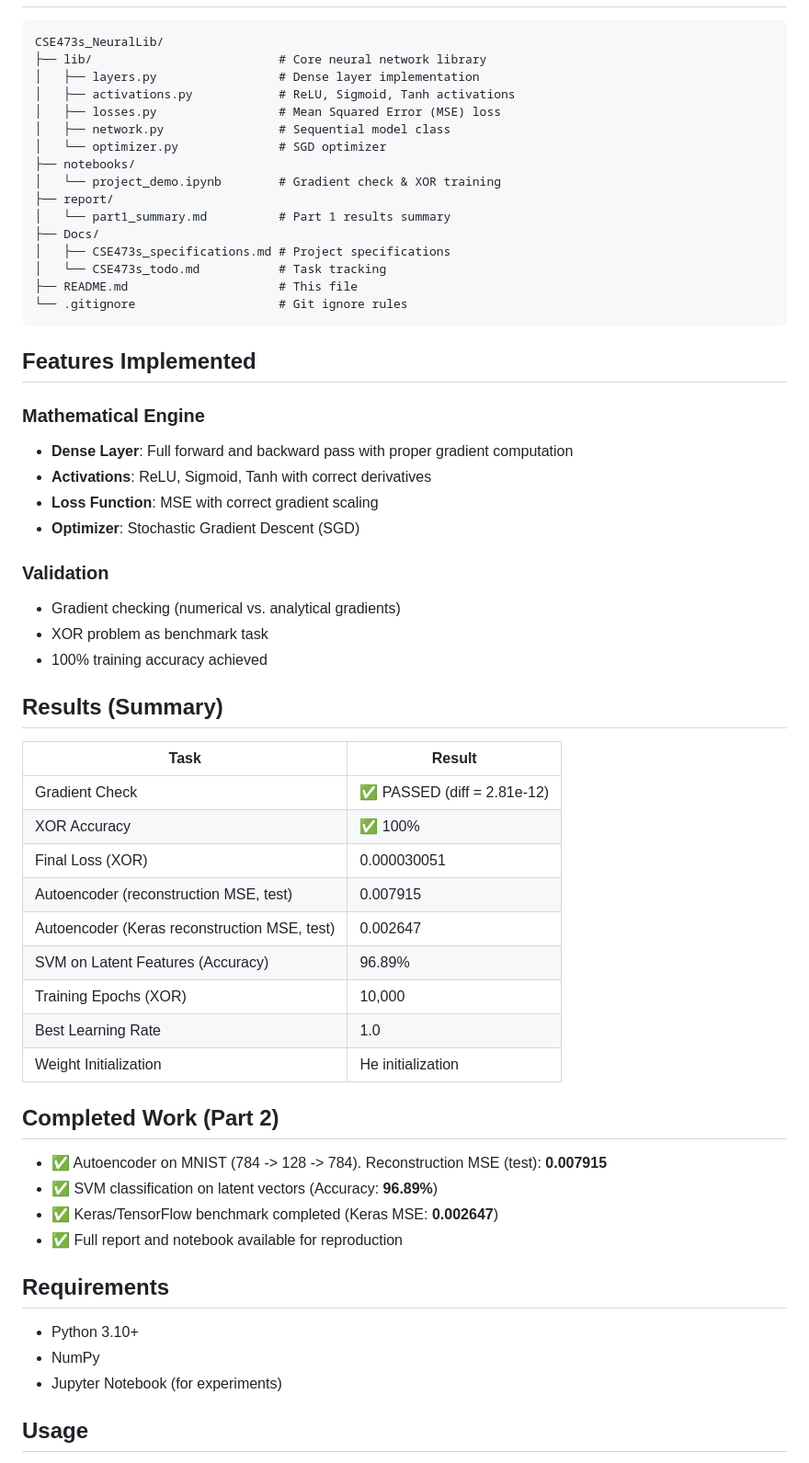
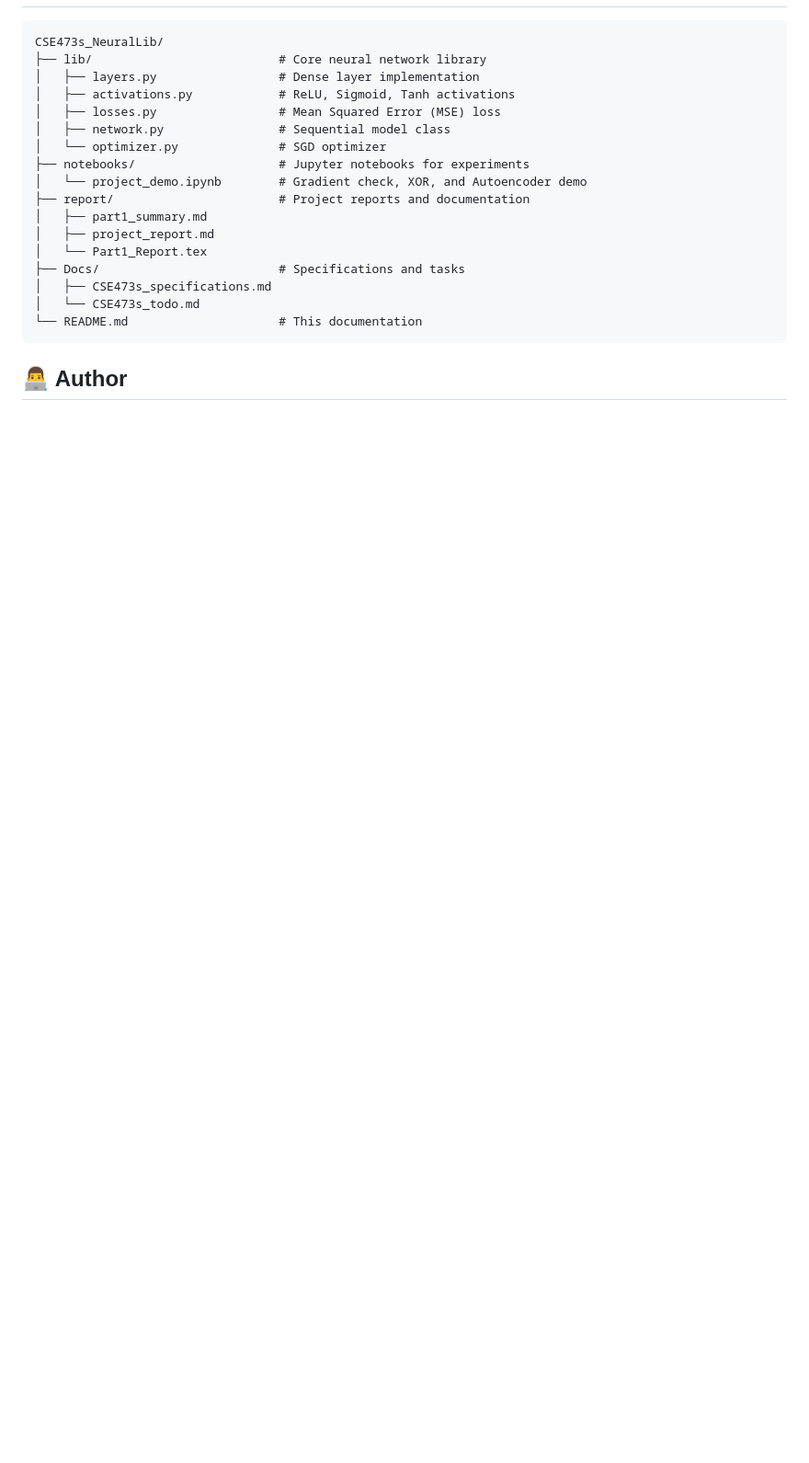
Before and after one commit to Elmala7/CSE473s_NeuralLib, a Markdown page: README.md, the part around one of its changes. Shown at 92% size. Rendered like a GitHub page; blank space fills up the shorter version.

Commit message:
update-README.md

````diff
--- a/README.md
+++ b/README.md
@@ -22,56 +83,17 @@ CSE473s_NeuralLib/
 │   ├── losses.py                 # Mean Squared Error (MSE) loss
 │   ├── network.py                # Sequential model class
 │   └── optimizer.py              # SGD optimizer
-├── notebooks/
-│   └── project_demo.ipynb        # Gradient check & XOR training
-├── report/
-│   └── part1_summary.md          # Part 1 results summary
-├── Docs/
-│   ├── CSE473s_specifications.md # Project specifications
-│   └── CSE473s_todo.md           # Task tracking
-├── README.md                     # This file
-└── .gitignore                    # Git ignore rules
+├── notebooks/                    # Jupyter notebooks for experiments
+│   └── project_demo.ipynb        # Gradient check, XOR, and Autoencoder demo
+├── report/                       # Project reports and documentation
+│   ├── part1_summary.md
+│   ├── project_report.md
+│   └── Part1_Report.tex
+├── Docs/                         # Specifications and tasks
+│   ├── CSE473s_specifications.md
+│   └── CSE473s_todo.md
+└── README.md                     # This documentation
 ```
 
-## Features Implemented
+## 👨‍💻 Author
 
-### Mathematical Engine
-- **Dense Layer**: Full forward and backward pass with proper gradient computation
-- **Activations**: ReLU, Sigmoid, Tanh with correct derivatives
-- **Loss Function**: MSE with correct gradient scaling
-- **Optimizer**: Stochastic Gradient Descent (SGD)
-
-### Validation
-- Gradient checking (numerical vs. analytical gradients)
-- XOR problem as benchmark task
-- 100% training accuracy achieved
-
-## Results (Summary)
-
-| Task | Result |
-|------|--------|
-| Gradient Check | ✅ PASSED (diff = 2.81e-12) |
-| XOR Accuracy | ✅ 100% |
-| Final Loss (XOR) | 0.000030051 |
-| Autoencoder (reconstruction MSE, test) | 0.007915 |
-| Autoencoder (Keras reconstruction MSE, test) | 0.002647 |
-| SVM on Latent Features (Accuracy) | 96.89% |
-| Training Epochs (XOR) | 10,000 |
-| Best Learning Rate | 1.0 |
-| Weight Initialization | He initialization |
-
-## Completed Work (Part 2)
-
-- ✅ Autoencoder on MNIST (784 -> 128 -> 784). Reconstruction MSE (test): **0.007915**
-- ✅ SVM classification on latent vectors (Accuracy: **96.89%**)
-- ✅ Keras/TensorFlow benchmark completed (Keras MSE: **0.002647**)
-- ✅ Full report and notebook available for reproduction
-
-## Requirements
-
-- Python 3.10+
-- NumPy
-- Jupyter Notebook (for experiments)
-
-## Usage
-
````
Also changed, not shown: other parts of README.md (+70 -36 lines).
